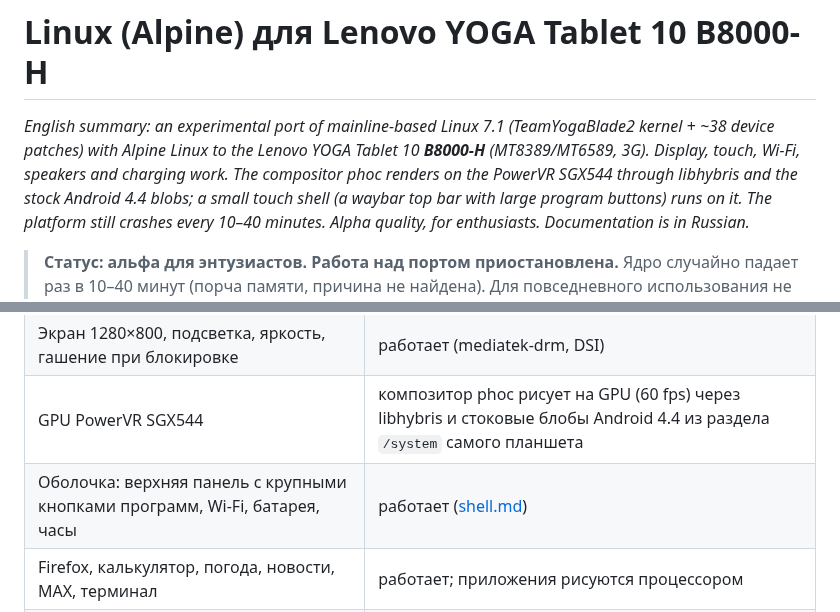
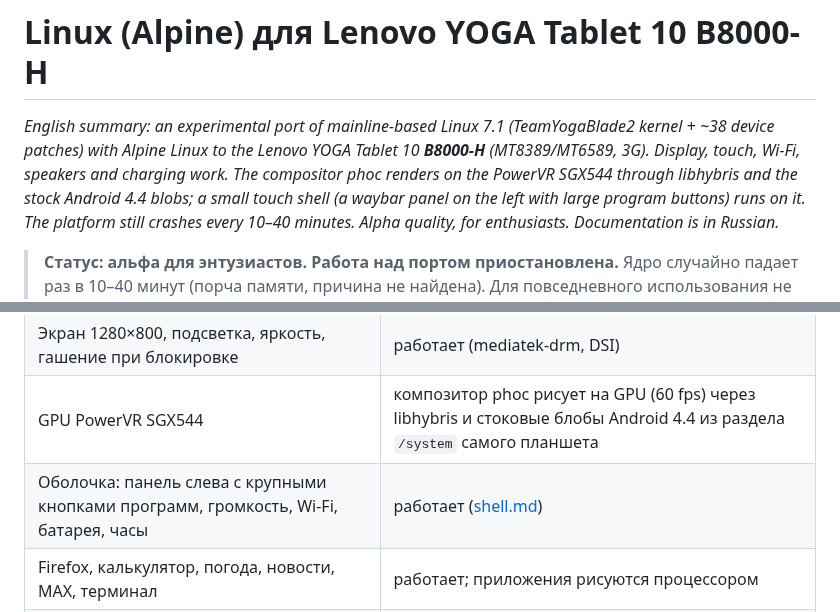
Before and after one commit to haltia-de/device-lenovo-b8000h, a Markdown page: README.md, 2 parts joined by grey strips. Rendered like a GitHub page.

```diff
--- a/README.md
+++ b/README.md
@@ -4,7 +4,7 @@
 kernel + ~38 device patches) with Alpine Linux to the Lenovo YOGA Tablet 10
 **B8000-H** (MT8389/MT6589, 3G). Display, touch, Wi-Fi, speakers and charging
 work. The compositor phoc renders on the PowerVR SGX544 through libhybris and the
-stock Android 4.4 blobs; a small touch shell (a waybar top bar with large program
+stock Android 4.4 blobs; a small touch shell (a waybar panel on the left with large program
 buttons) runs on it. The platform still crashes every 10–40 minutes.
 Alpha quality, for enthusiasts. Documentation is in Russian.*
 
@@ -26,7 +26,7 @@ Alpha quality, for enthusiasts. Documentation is in Russian.*
 | Загрузка с eMMC, ядро 7.1 | работает (BOOT прошивается fastboot'ом, система — в разделе USRDATA) |
 | Экран 1280×800, подсветка, яркость, гашение при блокировке | работает (mediatek-drm, DSI) |
 | GPU PowerVR SGX544 | композитор phoc рисует на GPU (60 fps) через libhybris и стоковые блобы Android 4.4 из раздела `/system` самого планшета |
-| Оболочка: верхняя панель с крупными кнопками программ, Wi-Fi, батарея, часы | работает ([shell.md](docs/shell.md)) |
+| Оболочка: панель слева с крупными кнопками программ, громкость, Wi-Fi, батарея, часы | работает ([shell.md](docs/shell.md)) |
 | Firefox, калькулятор, погода, новости, MAX, терминал | работает; приложения рисуются процессором |
 | Экранная клавиатура | работает (wvkbd с крупной раскладкой, появляется в текстовом поле) |
 | Сенсорный экран | одно касание; мультитач не доходит |
```
Also changed, not shown: other parts of README.md (+1 -1 lines), docs/INSTALL.md (+1 -1 lines), docs/shell.md (+3 -3 lines), docs/img/shell-firefox.png, 4 other files.
